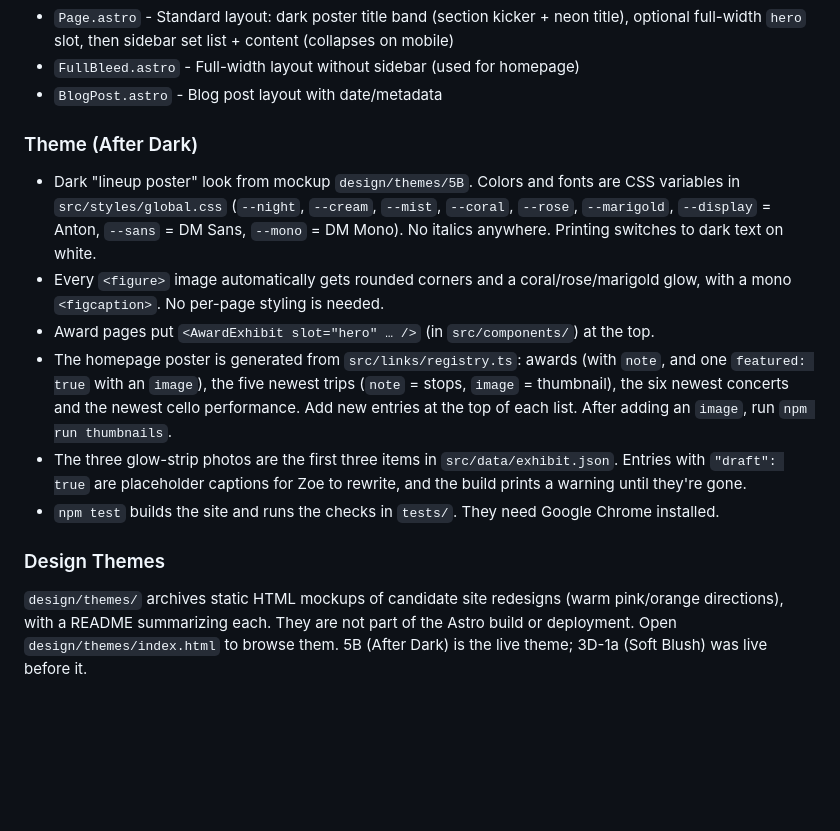
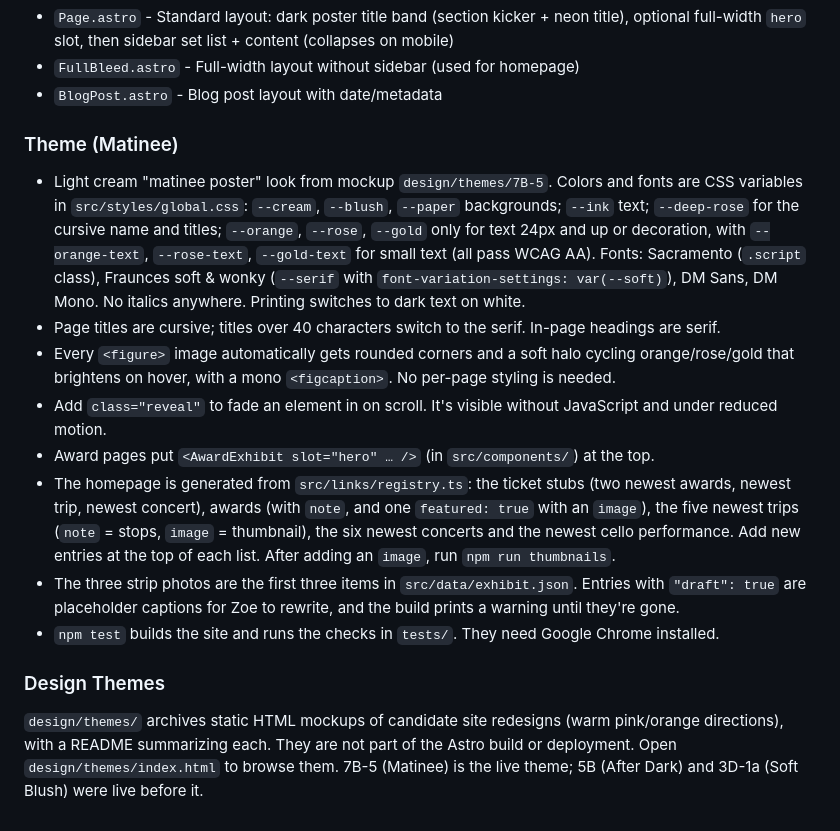
Before and after one commit to jgwacker/zoe-website, a Markdown page: CLAUDE.md, the part around the change. Rendered like a GitHub page; blank space fills up the shorter version.

```diff
--- a/CLAUDE.md
+++ b/CLAUDE.md
@@ -67,15 +67,17 @@ Reference images in pages as `/images/section/filename.jpg`.
 - `FullBleed.astro` - Full-width layout without sidebar (used for homepage)
 - `BlogPost.astro` - Blog post layout with date/metadata
 
-### Theme (After Dark)
+### Theme (Matinee)
 
-- Dark "lineup poster" look from mockup `design/themes/5B`. Colors and fonts are CSS variables in `src/styles/global.css` (`--night`, `--cream`, `--mist`, `--coral`, `--rose`, `--marigold`, `--display` = Anton, `--sans` = DM Sans, `--mono` = DM Mono). No italics anywhere. Printing switches to dark text on white.
-- Every `<figure>` image automatically gets rounded corners and a coral/rose/marigold glow, with a mono `<figcaption>`. No per-page styling is needed.
+- Light cream "matinee poster" look from mockup `design/themes/7B-5`. Colors and fonts are CSS variables in `src/styles/global.css`: `--cream`, `--blush`, `--paper` backgrounds; `--ink` text; `--deep-rose` for the cursive name and titles; `--orange`, `--rose`, `--gold` only for text 24px and up or decoration, with `--orange-text`, `--rose-text`, `--gold-text` for small text (all pass WCAG AA). Fonts: Sacramento (`.script` class), Fraunces soft & wonky (`--serif` with `font-variation-settings: var(--soft)`), DM Sans, DM Mono. No italics anywhere. Printing switches to dark text on white.
+- Page titles are cursive; titles over 40 characters switch to the serif. In-page headings are serif.
+- Every `<figure>` image automatically gets rounded corners and a soft halo cycling orange/rose/gold that brightens on hover, with a mono `<figcaption>`. No per-page styling is needed.
+- Add `class="reveal"` to fade an element in on scroll. It's visible without JavaScript and under reduced motion.
 - Award pages put `<AwardExhibit slot="hero" … />` (in `src/components/`) at the top.
-- The homepage poster is generated from `src/links/registry.ts`: awards (with `note`, and one `featured: true` with an `image`), the five newest trips (`note` = stops, `image` = thumbnail), the six newest concerts and the newest cello performance. Add new entries at the top of each list. After adding an `image`, run `npm run thumbnails`.
-- The three glow-strip photos are the first three items in `src/data/exhibit.json`. Entries with `"draft": true` are placeholder captions for Zoe to rewrite, and the build prints a warning until they're gone.
+- The homepage is generated from `src/links/registry.ts`: the ticket stubs (two newest awards, newest trip, newest concert), awards (with `note`, and one `featured: true` with an `image`), the five newest trips (`note` = stops, `image` = thumbnail), the six newest concerts and the newest cello performance. Add new entries at the top of each list. After adding an `image`, run `npm run thumbnails`.
+- The three strip photos are the first three items in `src/data/exhibit.json`. Entries with `"draft": true` are placeholder captions for Zoe to rewrite, and the build prints a warning until they're gone.
 - `npm test` builds the site and runs the checks in `tests/`. They need Google Chrome installed.
 
 ### Design Themes
 
-`design/themes/` archives static HTML mockups of candidate site redesigns (warm pink/orange directions), with a README summarizing each. They are not part of the Astro build or deployment. Open `design/themes/index.html` to browse them. 5B (After Dark) is the live theme; 3D-1a (Soft Blush) was live before it.
+`design/themes/` archives static HTML mockups of candidate site redesigns (warm pink/orange directions), with a README summarizing each. They are not part of the Astro build or deployment. Open `design/themes/index.html` to browse them. 7B-5 (Matinee) is the live theme; 5B (After Dark) and 3D-1a (Soft Blush) were live before it.
```
Also changed, not shown: design/themes/README.md (+1 -1 lines).
